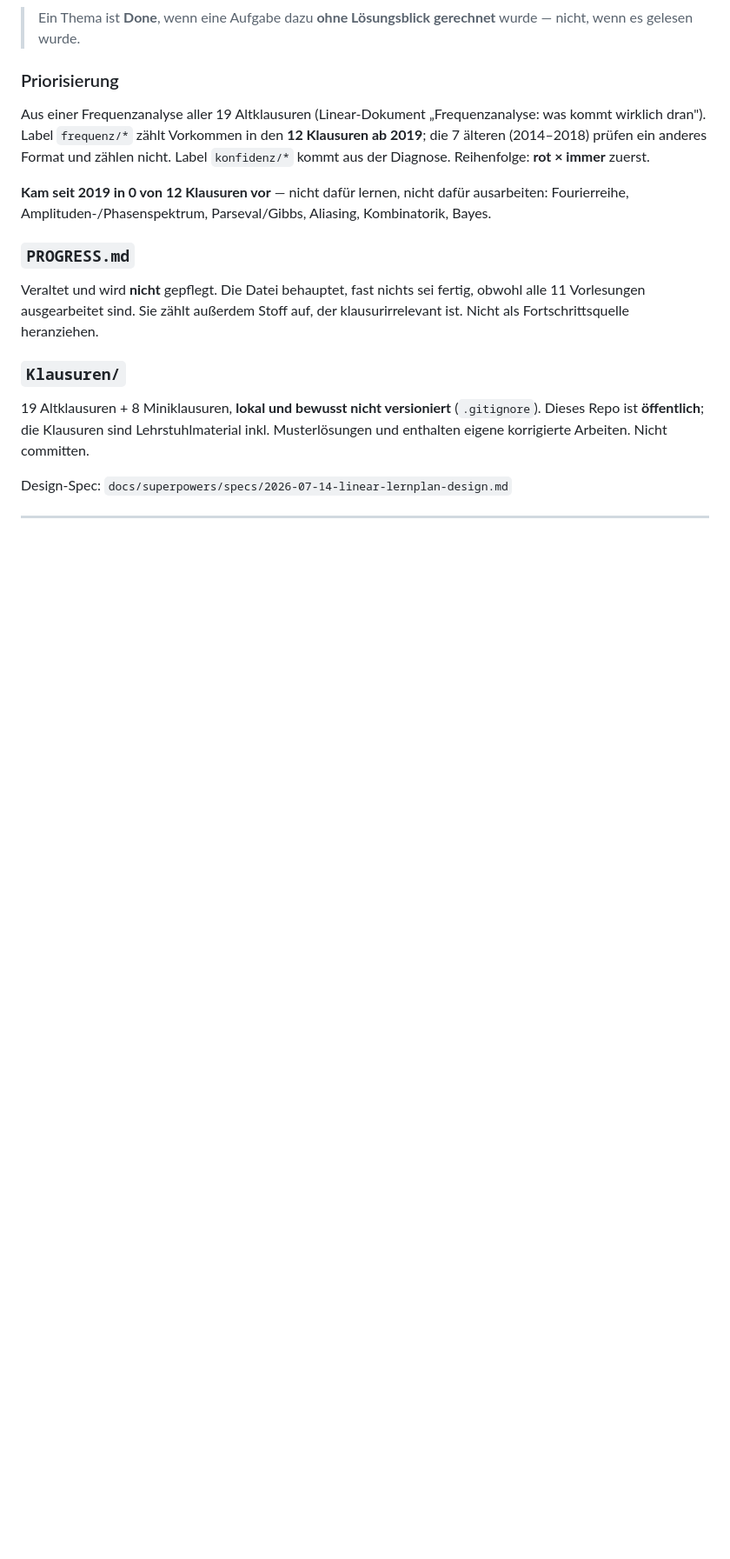
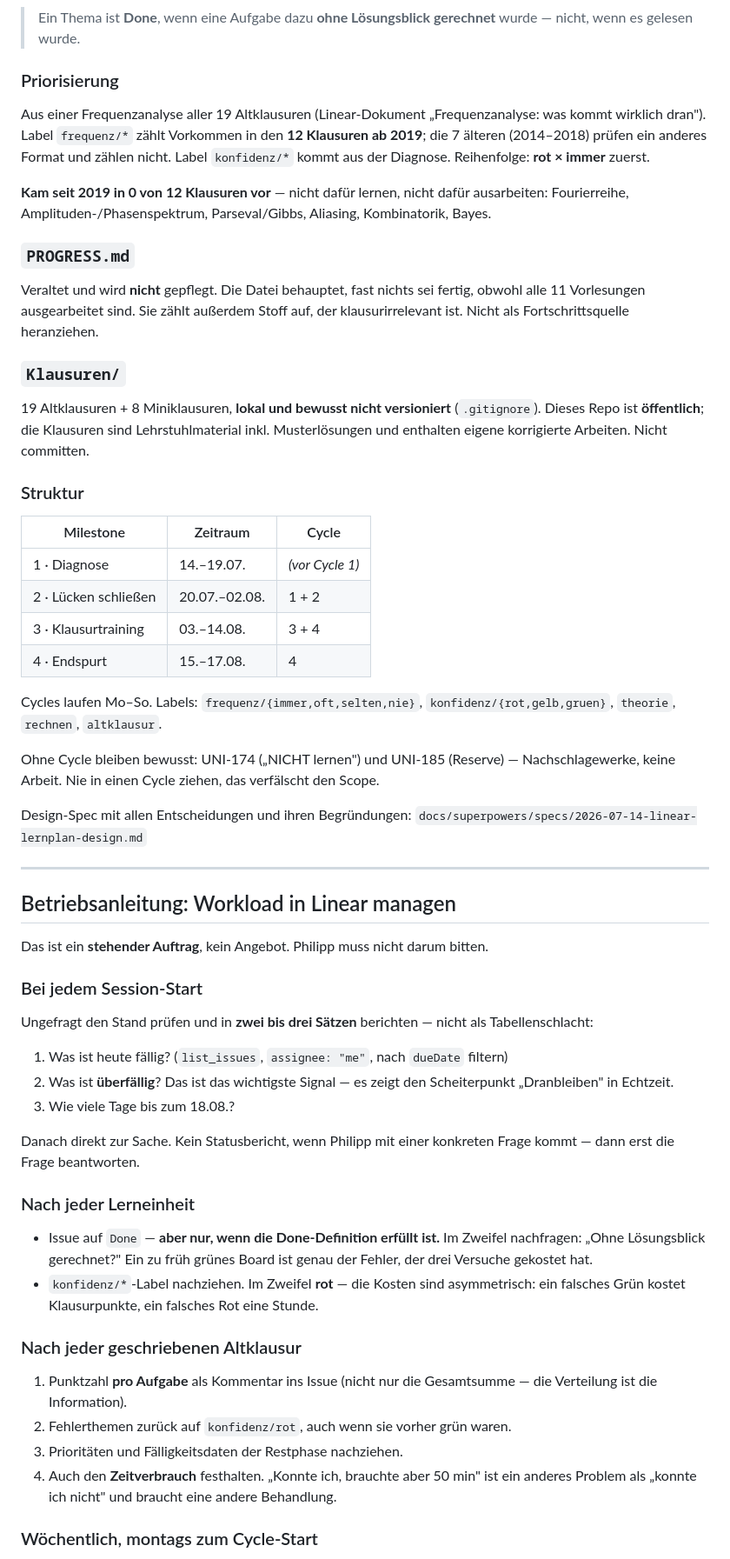
Before and after one commit to PhilippTheServer/Systemtheorie, a Markdown page: CLAUDE.md, the part around one of its changes. Shown at 87% size. Drawn GitHub-style; blank space fills up the shorter version.

Commit message:
feat(docs): Betriebsanleitung fuer Linear-Workload-Management in CLAUDE.md
Der bisherige Linear-Abschnitt war rein beschreibend (wo liegt was).
Es fehlte, was in jeder Session konkret zu tun ist. Neu:

- Stehender Auftrag: Workload-Management ist kein Angebot, sondern
  Standardverhalten - Philipp muss nicht darum bitten
- Session-Start: faellige und ueberfaellige Issues pruefen, knapp
  berichten (ueberfaellig = Fruehwarnung fuer den Scheiterpunkt
  "Dranbleiben")
- Nach Lerneinheit: Done nur bei erfuellter Done-Definition, im Zweifel
  nachfragen; Konfidenz im Zweifel rot (Kosten sind asymmetrisch)
- Nach jeder Altklausur: Punkte pro Aufgabe + Zeitverbrauch, Fehlerthemen
  zurueck auf rot, Restphase neu priorisieren
- Woechentlich: Status-Update mit ehrlicher Health-Ampel
- Bei Verzug: umpriorisieren statt aufholen; nie Nachtschichten
  vorschlagen - Zeitdruck ist einer der drei Scheiterpunkte

Ausserdem Fallstricke der Linear-Integration dokumentiert, u.a.:
Cycle-Zuweisung auf nicht existierenden Cycle ist ein stiller No-op
(kein Fehler, kein cycleId - muss geprueft werden), und Linear ordnet
Issues nicht automatisch nach Due Date in Cycles ein.

Abschnitte neu geordnet: Konzepte (Done-Definition, Priorisierung,
Struktur) getrennt von der Betriebsanleitung.

Co-Authored-By: Claude Opus 4.8 (1M context) <noreply@anthropic.com>

```diff
--- a/CLAUDE.md
+++ b/CLAUDE.md
@@ -230,6 +232,49 @@ Nicht als Fortschrittsquelle heranziehen.
 Dieses Repo ist **öffentlich**; die Klausuren sind Lehrstuhlmaterial inkl. Musterlösungen und
 enthalten eigene korrigierte Arbeiten. Nicht committen.
 
-Design-Spec: `docs/superpowers/specs/2026-07-14-linear-lernplan-design.md`
+### Struktur
+
+| Milestone | Zeitraum | Cycle |
+|---|---|---|
+| 1 · Diagnose | 14.–19.07. | *(vor Cycle 1)* |
+| 2 · Lücken schließen | 20.07.–02.08. | 1 + 2 |
+| 3 · Klausurtraining | 03.–14.08. | 3 + 4 |
+| 4 · Endspurt | 15.–17.08. | 4 |
+
+Cycles laufen Mo–So. Labels: `frequenz/{immer,oft,selten,nie}`, `konfidenz/{rot,gelb,gruen}`, `theorie`, `rechnen`, `altklausur`.
+
+Ohne Cycle bleiben bewusst: UNI-174 („NICHT lernen") und UNI-185 (Reserve) — Nachschlagewerke, keine Arbeit. Nie in einen Cycle ziehen, das verfälscht den Scope.
+
+Design-Spec mit allen Entscheidungen und ihren Begründungen:
+`docs/superpowers/specs/2026-07-14-linear-lernplan-design.md`
 
 ---
+
+## Betriebsanleitung: Workload in Linear managen
+
+Das ist ein **stehender Auftrag**, kein Angebot. Philipp muss nicht darum bitten.
+
+### Bei jedem Session-Start
+
+Ungefragt den Stand prüfen und in **zwei bis drei Sätzen** berichten — nicht als Tabellenschlacht:
+
+1. Was ist heute fällig? (`list_issues`, `assignee: "me"`, nach `dueDate` filtern)
+2. Was ist **überfällig**? Das ist das wichtigste Signal — es zeigt den Scheiterpunkt „Dranbleiben" in Echtzeit.
+3. Wie viele Tage bis zum 18.08.?
+
+Danach direkt zur Sache. Kein Statusbericht, wenn Philipp mit einer konkreten Frage kommt — dann erst die Frage beantworten.
+
+### Nach jeder Lerneinheit
+
+- Issue auf `Done` — **aber nur, wenn die Done-Definition erfüllt ist.** Im Zweifel nachfragen: „Ohne Lösungsblick gerechnet?" Ein zu früh grünes Board ist genau der Fehler, der drei Versuche gekostet hat.
+- `konfidenz/*`-Label nachziehen. Im Zweifel **rot** — die Kosten sind asymmetrisch: ein falsches Grün kostet Klausurpunkte, ein falsches Rot eine Stunde.
+
+### Nach jeder geschriebenen Altklausur
+
+1. Punktzahl **pro Aufgabe** als Kommentar ins Issue (nicht nur die Gesamtsumme — die Verteilung ist die Information).
+2. Fehlerthemen zurück auf `konfidenz/rot`, auch wenn sie vorher grün waren.
+3. Prioritäten und Fälligkeitsdaten der Restphase nachziehen.
+4. Auch den **Zeitverbrauch** festhalten. „Konnte ich, brauchte aber 50 min" ist ein anderes Problem als „konnte ich nicht" und braucht eine andere Behandlung.
+
+### Wöchentlich, montags zum Cycle-Start
+
```
Also changed, not shown: other parts of CLAUDE.md (+23 -1 lines).
